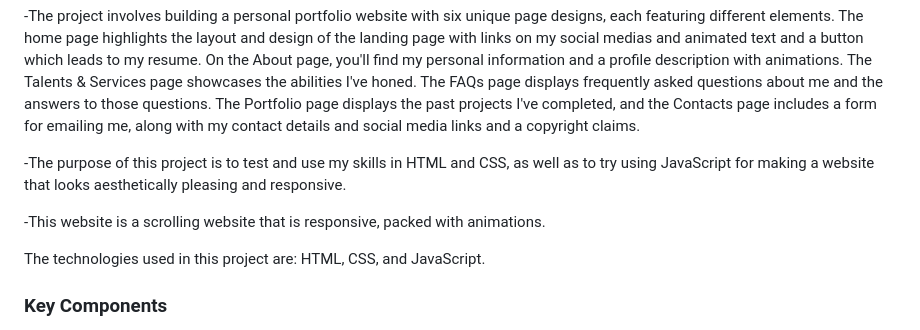
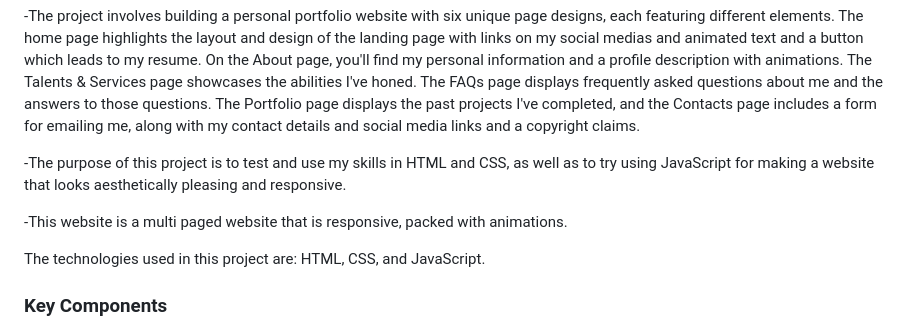
Before and after one commit to itsquas05/TEST-FINALS, a Markdown page: readme.md, the part around the change. Rendered like a GitHub page.

```diff
--- a/readme.md
+++ b/readme.md
@@ -60,7 +60,7 @@ This project is about creating my own portfolio in a website using HTML, CSS, an
 
 -The purpose of this project is to test and use my skills in HTML and CSS, as well as to try using JavaScript for making a website that looks aesthetically pleasing and responsive.
 
--This website is a scrolling website that is responsive, packed with animations.
+-This website is a multi paged website that is responsive, packed with animations.
 
 The technologies used in this project are: HTML, CSS, and JavaScript.
 
```
